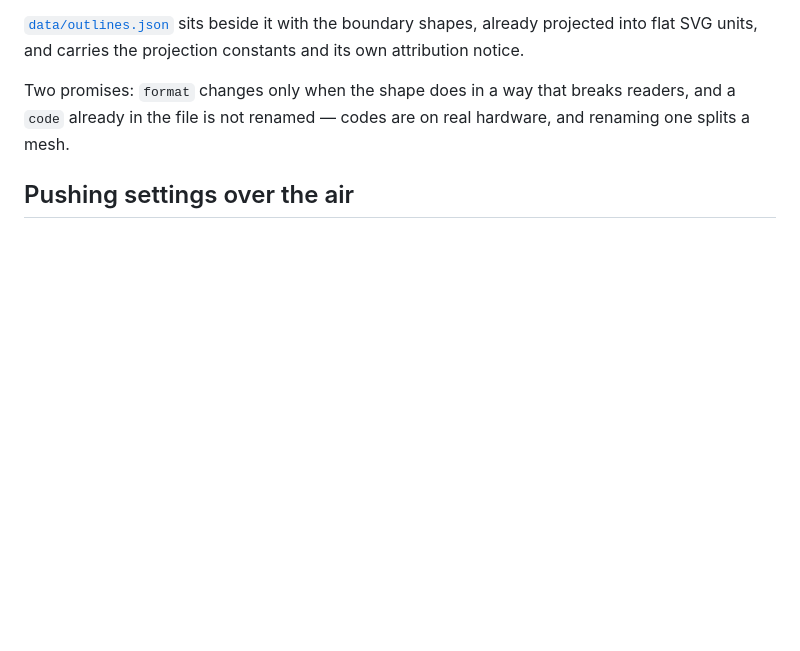
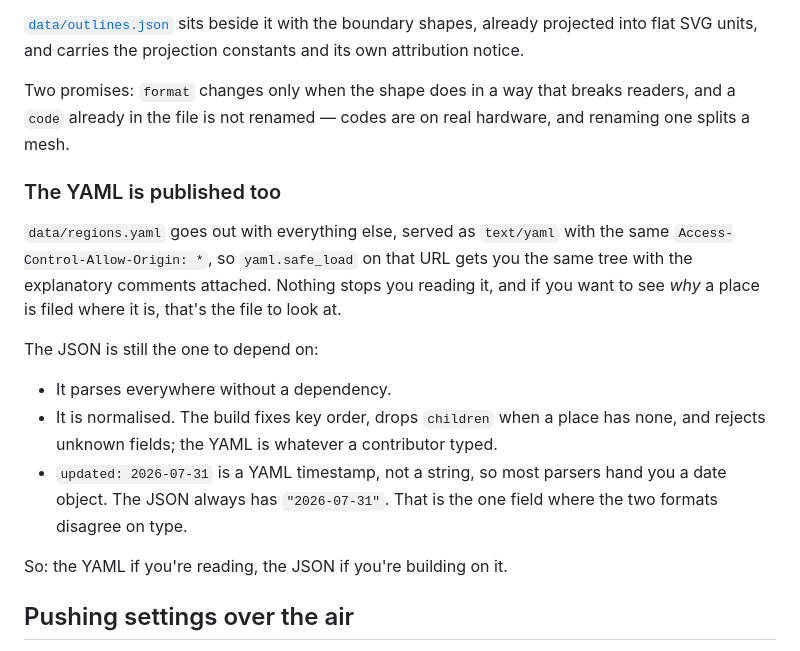
Before and after one commit to matkam/meshcore-settings, a Markdown page: README.md, the part around the change. GitHub-like rendering; blank space fills up the shorter version.

Commit message:
Document the published YAML alongside the JSON
The YAML ships with the site — publish.sh copies data/ wholesale — and
GitHub Pages serves it as text/yaml with the same CORS header, so it is
already consumable whether or not the README says so. Better to say what
it is good for and where it differs than to leave it undocumented and
hope nobody builds on it.

The one real difference: `updated` is an unquoted YAML timestamp, so a
parser hands back a date object where the JSON has a string.

Co-Authored-By: Claude Opus 5 <noreply@anthropic.com>
Claude-Session: https://claude.ai/code/session_011RPnj5GNsZUwruG44Rbim2

```diff
--- a/README.md
+++ b/README.md
@@ -356,6 +356,25 @@ Two promises: `format` changes only when the shape does in a way that breaks
 readers, and a `code` already in the file is not renamed — codes are on real
 hardware, and renaming one splits a mesh.
 
+### The YAML is published too
+
+`data/regions.yaml` goes out with everything else, served as `text/yaml` with the
+same `Access-Control-Allow-Origin: *`, so `yaml.safe_load` on that URL gets you
+the same tree with the explanatory comments attached. Nothing stops you reading
+it, and if you want to see *why* a place is filed where it is, that's the file to
+look at.
+
+The JSON is still the one to depend on:
+
+- It parses everywhere without a dependency.
+- It is normalised. The build fixes key order, drops `children` when a place has
+  none, and rejects unknown fields; the YAML is whatever a contributor typed.
+- `updated: 2026-07-31` is a YAML timestamp, not a string, so most parsers hand
+  you a date object. The JSON always has `"2026-07-31"`. That is the one field
+  where the two formats disagree on type.
+
+So: the YAML if you're reading, the JSON if you're building on it.
+
 ## Pushing settings over the air
 
 On browsers with Web Serial or Web Bluetooth (Chrome/Edge desktop, plus Chrome on
```
